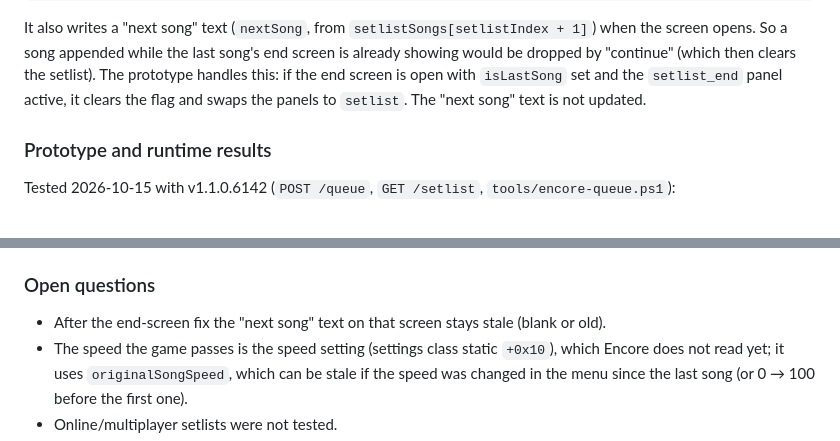
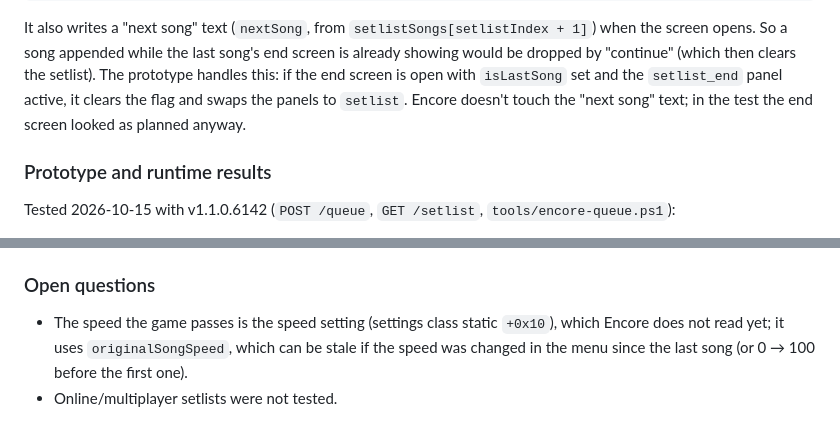
Before and after one commit to Paskarl/Encore, a Markdown page: docs/ANALYSIS.md, 2 parts joined by grey strips. Rendered like a GitHub page.

```diff
--- a/docs/ANALYSIS.md
+++ b/docs/ANALYSIS.md
@@ -312,7 +312,8 @@ It also writes a "next song" text (`nextSong`, from `setlistSongs[setlistIndex +
 screen opens. So a song appended while the last song's end screen is already showing would be
 dropped by "continue" (which then clears the setlist). The prototype handles this: if the end
 screen is open with `isLastSong` set and the `setlist_end` panel active, it clears the flag and
-swaps the panels to `setlist`. The "next song" text is not updated.
+swaps the panels to `setlist`. Encore doesn't touch the "next song" text; in the test the
+end screen looked as planned anyway.
 
 ### Prototype and runtime results
 
@@ -338,7 +339,6 @@ Tested 2026-10-15 with v1.1.0.6142 (`POST /queue`, `GET /setlist`, `tools/encore
 
 ### Open questions
 
-- After the end-screen fix the "next song" text on that screen stays stale (blank or old).
 - The speed the game passes is the speed setting (settings class static `+0x10`), which Encore
   does not read yet; it uses `originalSongSpeed`, which can be stale if the speed was changed in
   the menu since the last song (or 0 → 100 before the first one).
```
Also changed, not shown: README.md (+1 -2 lines).
